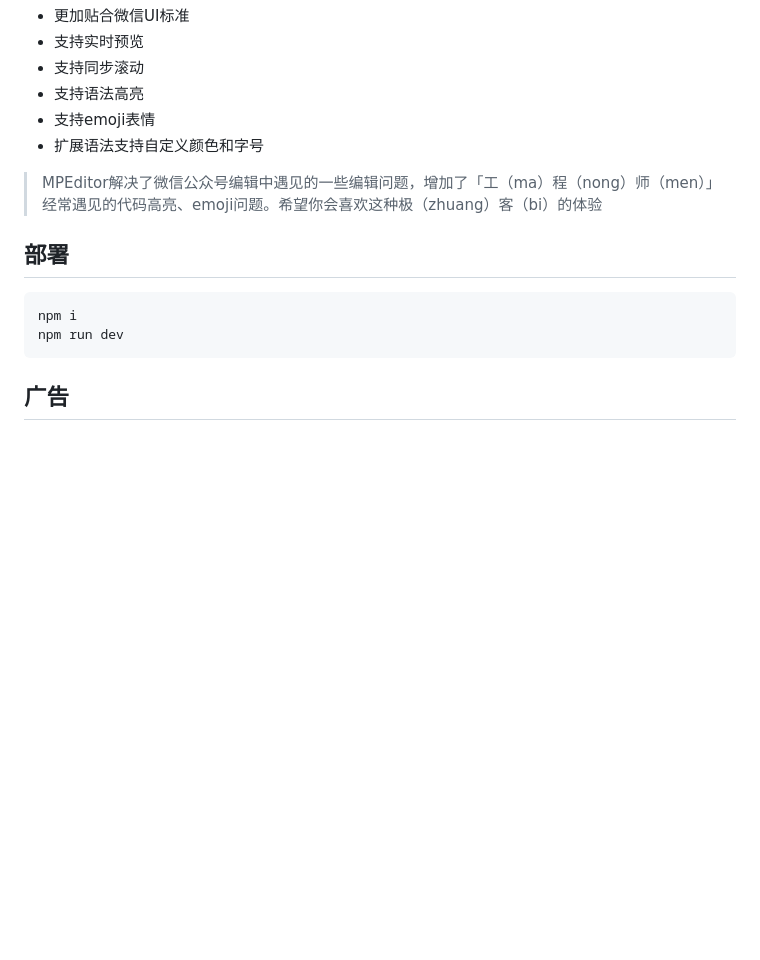
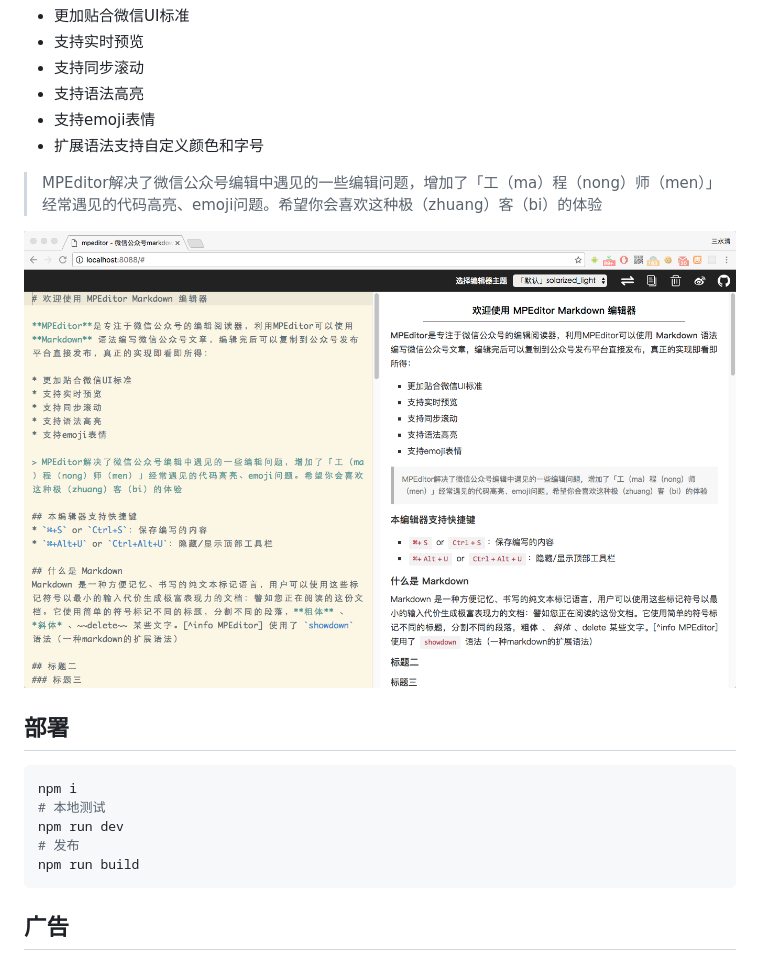
Before and after one commit to ksky521/mpeditor, a Markdown page: README.md, the part around the change. Drawn GitHub-style; pictures changed too: mpeditor.png (added); blank space fills up the shorter version.

Commit message:
npm run build

````diff
--- a/README.md
+++ b/README.md
@@ -11,11 +11,16 @@
 
 > MPEditor解决了微信公众号编辑中遇见的一些编辑问题，增加了「工（ma）程（nong）师（men）」经常遇见的代码高亮、emoji问题。希望你会喜欢这种极（zhuang）客（bi）的体验
 
+![MPEditor](./mpeditor.png)
+
 ## 部署
 
 ```bash
 npm i
+# 本地测试
 npm run dev
+# 发布
+npm run build
 ```
 
 ## 广告
````
Also changed, not shown: 5 other files.
